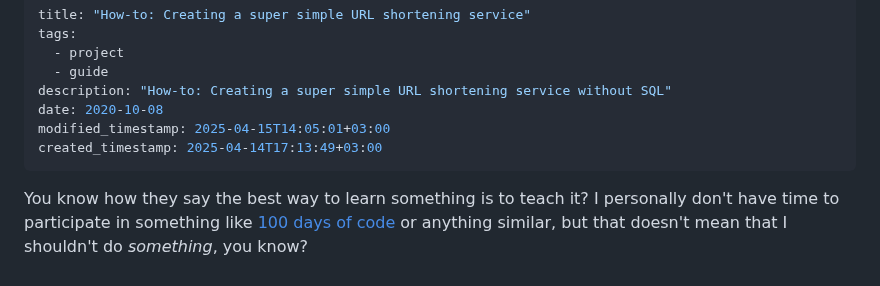
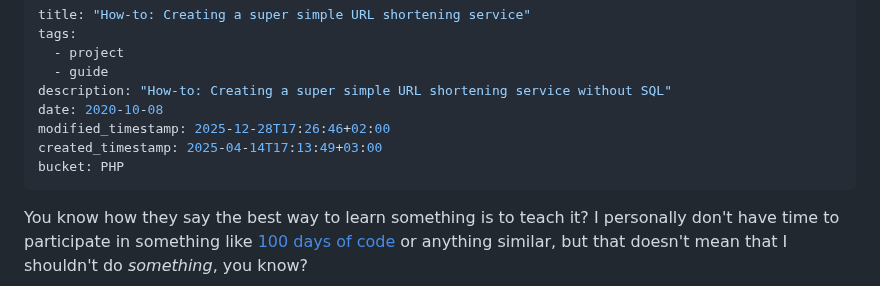
Before and after one commit to hxii/0xff.nu, a Markdown page: source/howto-shortener.md, the part around the change. Drawn GitHub-style.

```diff
--- a/source/howto-shortener.md
+++ b/source/howto-shortener.md
@@ -5,8 +5,9 @@ tags:
   - guide
 description: "How-to: Creating a super simple URL shortening service without SQL"
 date: 2020-10-08
-modified_timestamp: 2025-04-15T14:05:01+03:00
+modified_timestamp: 2025-12-28T17:26:46+02:00
 created_timestamp: 2025-04-14T17:13:49+03:00
+bucket: PHP
 ---
 You know how they say the best way to learn something is to teach it?
 I personally don't have time to participate in something like [100 days of code](https://www.100daysofcode.com/) or anything similar, but that doesn't mean that I shouldn't do *something*, you know?
```
